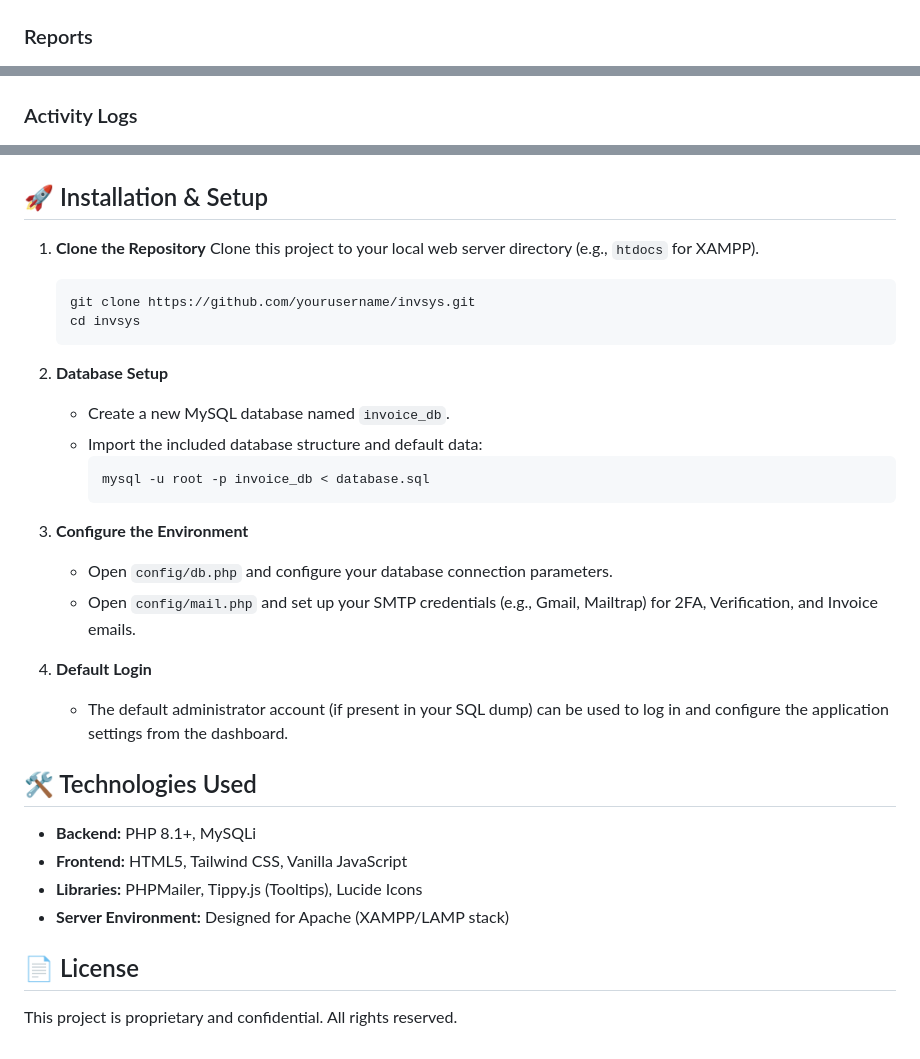
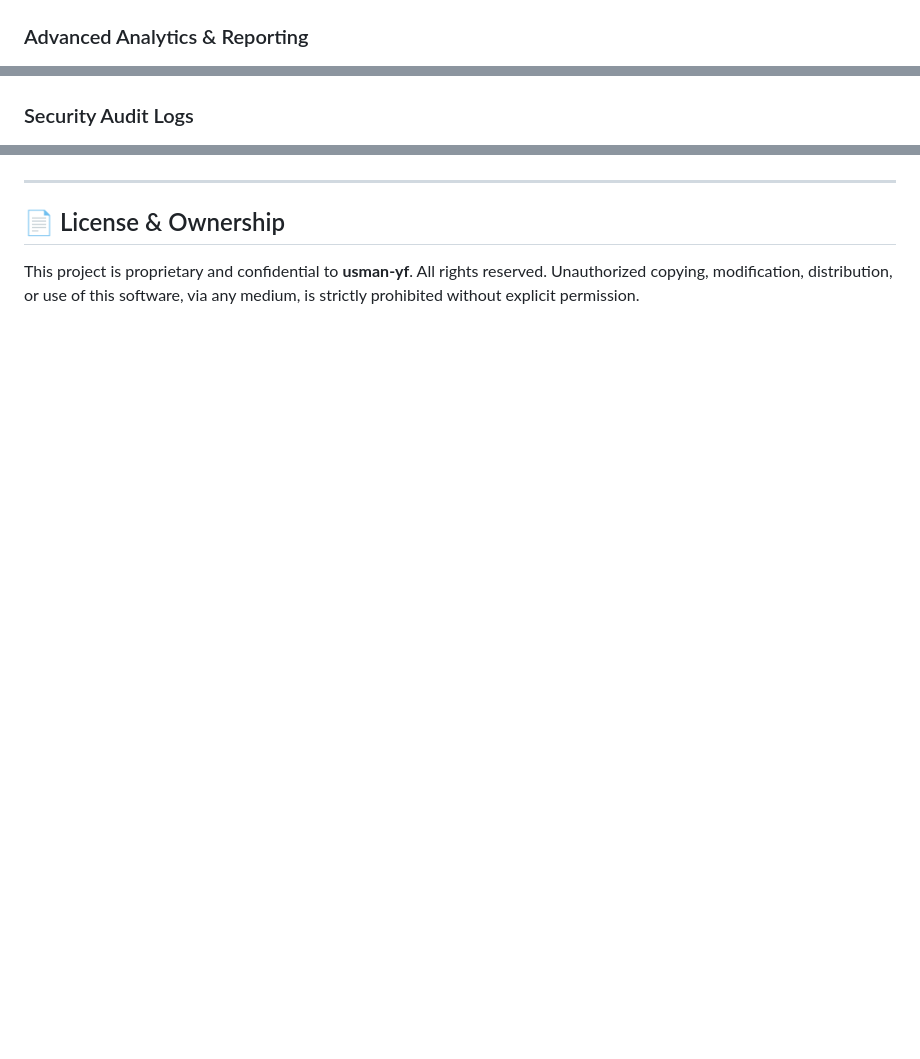
Before and after one commit to usman-yf/SaasInvoiceSys, a Markdown page: README.md, 3 parts joined by grey strips. GitHub-like rendering; blank space fills up the shorter version.

````diff
--- a/README.md
+++ b/README.md
@@ -49,41 +139,15 @@ InvSys is a modern, feature-rich Invoice Management System built with PHP and My
 ![Users](assets/img/users.png)
 
-### Reports
+### Advanced Analytics & Reporting
+
 ![Reports](assets/img/report.png)
 
-### Activity Logs
+### Security Audit Logs
+
 ![Activity Logs](assets/img/logs.png)
 
-## 🚀 Installation & Setup
+---
 
-1. **Clone the Repository**
-   Clone this project to your local web server directory (e.g., `htdocs` for XAMPP).
-   ```bash
-   git clone https://github.com/yourusername/invsys.git
-   cd invsys
-   ```
+## 📄 License & Ownership
 
-2. **Database Setup**
-   - Create a new MySQL database named `invoice_db`.
-   - Import the included database structure and default data:
-     ```bash
-     mysql -u root -p invoice_db < database.sql
-     ```
-
-3. **Configure the Environment**
-   - Open `config/db.php` and configure your database connection parameters.
-   - Open `config/mail.php` and set up your SMTP credentials (e.g., Gmail, Mailtrap) for 2FA, Verification, and Invoice emails.
-
-4. **Default Login**
-   - The default administrator account (if present in your SQL dump) can be used to log in and configure the application settings from the dashboard.
-
-## 🛠️ Technologies Used
-
-- **Backend:** PHP 8.1+, MySQLi
-- **Frontend:** HTML5, Tailwind CSS, Vanilla JavaScript
-- **Libraries:** PHPMailer, Tippy.js (Tooltips), Lucide Icons
-- **Server Environment:** Designed for Apache (XAMPP/LAMP stack)
-
-## 📄 License
-
-This project is proprietary and confidential. All rights reserved.
+This project is proprietary and confidential to **usman-yf**. All rights reserved. Unauthorized copying, modification, distribution, or use of this software, via any medium, is strictly prohibited without explicit permission.
````
Also changed, not shown: other parts of README.md (+121 -31 lines).
